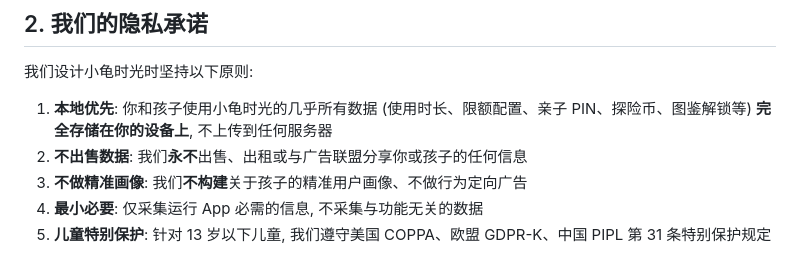
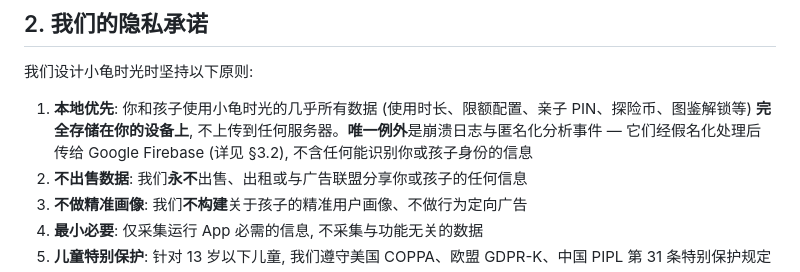
Before and after one commit to wuyxp/tortoise-web, a Markdown page: src/pages/privacy.md, the part around the change. Rendered like a GitHub page.

Commit message:
docs(privacy)[MEETING-2026-06-18-03] 本地优先承诺补 Firebase 崩溃/分析例外句 (zh+en)
与 app Data Safety 声明对齐, 避免 Google 审核认定"100% 本地"与 Crashlytics/Analytics 上传矛盾.
对应主仓 docs/legal/PRIVACY-zh/en.md 同步 (本次会话 D-4 Crashlytics 真包验证派生).

Co-Authored-By: Claude Opus 4.8 <noreply@anthropic.com>

```diff
--- a/src/pages/privacy.md
+++ b/src/pages/privacy.md
@@ -27,7 +27,7 @@ description: 小龟时光 (Tortoise Time) 隐私政策 — 6-14 岁儿童屏幕
 
 我们设计小龟时光时坚持以下原则:
 
-1. **本地优先**: 你和孩子使用小龟时光的几乎所有数据 (使用时长、限额配置、亲子 PIN、探险币、图鉴解锁等) **完全存储在你的设备上**, 不上传到任何服务器
+1. **本地优先**: 你和孩子使用小龟时光的几乎所有数据 (使用时长、限额配置、亲子 PIN、探险币、图鉴解锁等) **完全存储在你的设备上**, 不上传到任何服务器。**唯一例外**是崩溃日志与匿名化分析事件 — 它们经假名化处理后传给 Google Firebase (详见 §3.2), 不含任何能识别你或孩子身份的信息
 2. **不出售数据**: 我们**永不**出售、出租或与广告联盟分享你或孩子的任何信息
 3. **不做精准画像**: 我们**不构建**关于孩子的精准用户画像、不做行为定向广告
 4. **最小必要**: 仅采集运行 App 必需的信息, 不采集与功能无关的数据
```
Also changed, not shown: 1 other file.
